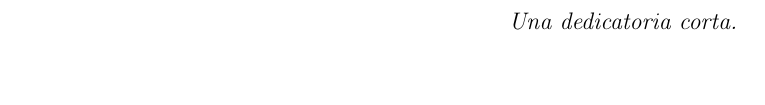
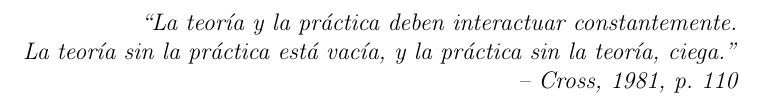
Before and after one commit to framunoz/Tesis-Magister-MA, a LaTeX document (main.tex): part of page 3 of 83, cut at the place of the change, the shorter picture padded with empty space. Compiled offline with pdfLaTeX.

Commit message:
Actualizar main

```diff
--- a/main.tex
+++ b/main.tex
@@ -75,7 +79,11 @@
 %\end{abstract}
 
 \begin{dedicatoria}
-    Una dedicatoria corta.
+    ``La teoría y la práctica deben
+    interactuar constantemente.\\
+    La teoría sin la práctica está vacía,
+    y la práctica sin la teoría, ciega.''\\
+    -- Cross, 1981, p. 110
 \end{dedicatoria}
 
 \begin{thanks}
```
Also changed, not shown: main.tex (6 more changed lines).
